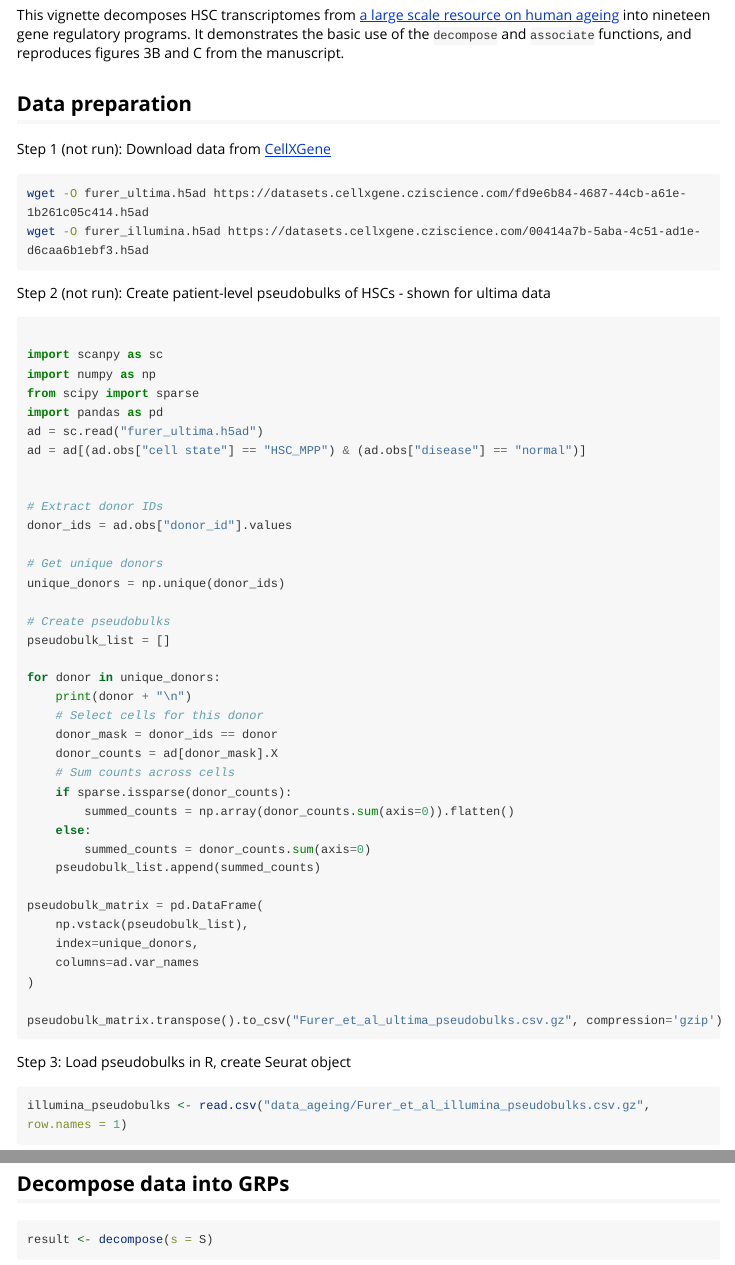
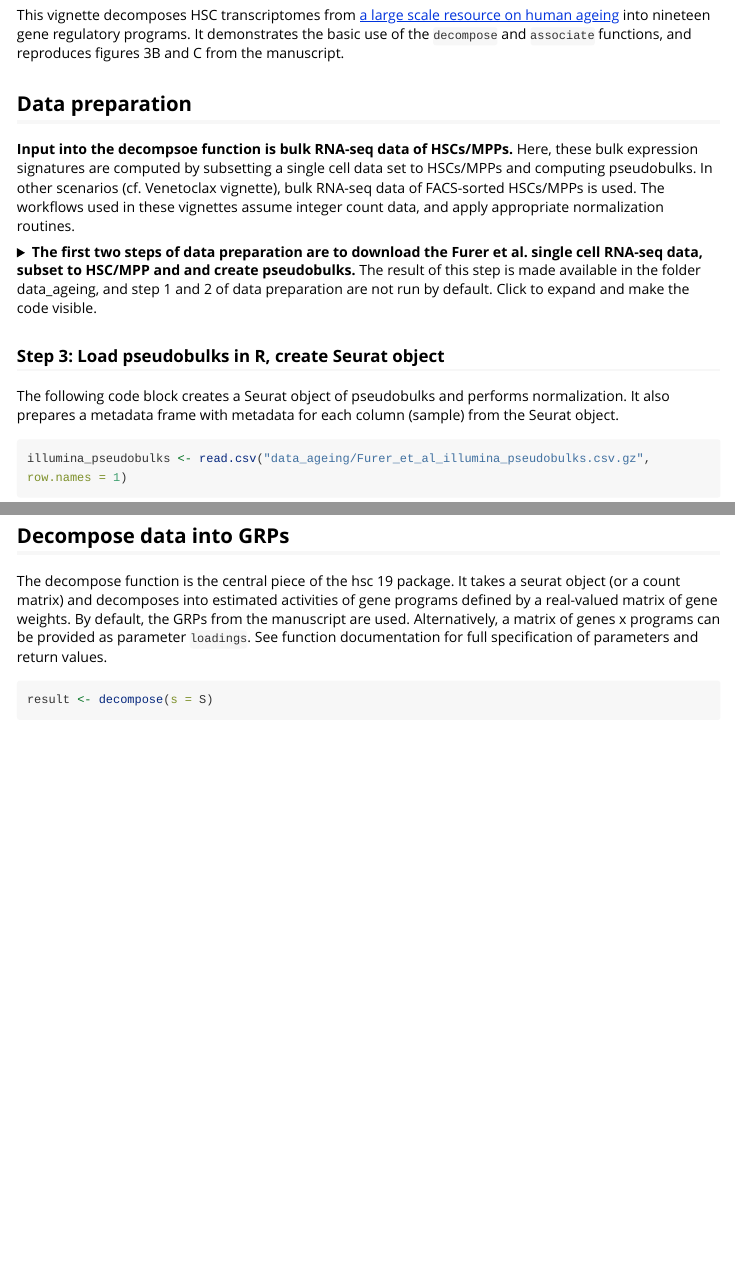
Before and after one commit to veltenlab/hsc19, an R Markdown document (vignettes/01_Ageing.Rmd): the page in a window 1100 px wide, from 220 px down, and a second part further down, joined at a grey line. Rendered offline with R 4.5, knitr and Pandoc, with nearby package versions; some code elsewhere in the file could not run offline; long lines of code are wrapped; common packages that the code uses without loading them are loaded.

Commit message:
improved documentation manually

````diff
--- a/vignettes/01_Ageing.Rmd
+++ b/vignettes/01_Ageing.Rmd
@@ -26,14 +26,19 @@ This vignette decomposes HSC transcriptomes from [a large scale resource on huma
 
 ## Data preparation
 
-Step 1 (not run): Download data from [CellXGene](https://cellxgene.cziscience.com/collections/5542eeb0-96ef-4ab9-95ea-eb6abc178461)
+**Input into the decompsoe function is bulk RNA-seq data of HSCs/MPPs.** Here, these bulk expression signatures are computed by subsetting a single cell data set to HSCs/MPPs and computing pseudobulks. In other scenarios (cf. Venetoclax vignette), bulk RNA-seq data of FACS-sorted HSCs/MPPs is used. The workflows used in these vignettes assume integer count data, and apply appropriate normalization routines.
+
+<details>
+<summary><strong>The first two steps of data preparation are to download the Furer et al. single cell RNA-seq data, subset to HSC/MPP and and create  pseudobulks.</strong> The result of this step is made available in the folder data_ageing, and step 1 and 2 of data preparation are not run by default. Click to expand and make the code visible.</summary>
+
+### Step 1 (not run): Download data from [CellXGene](https://cellxgene.cziscience.com/collections/5542eeb0-96ef-4ab9-95ea-eb6abc178461)
 
 ```{bash download, eval=F}
 wget -O furer_ultima.h5ad https://datasets.cellxgene.cziscience.com/fd9e6b84-4687-44cb-a61e-1b261c05c414.h5ad
 wget -O furer_illumina.h5ad https://datasets.cellxgene.cziscience.com/00414a7b-5aba-4c51-ad1e-d6caa6b1ebf3.h5ad
 ```
 
-Step 2 (not run): Create patient-level pseudobulks of HSCs - shown for ultima data
+### Step 2 (not run): Create patient-level pseudobulks of HSCs - shown for ultima data
 
 ```{python pseudobulk, eval=F}
 
@@ -75,7 +80,11 @@ pseudobulk_matrix = pd.DataFrame(
 pseudobulk_matrix.transpose().to_csv("Furer_et_al_ultima_pseudobulks.csv.gz", compression='gzip')
 ```
 
-Step 3: Load pseudobulks in R, create Seurat object
+</details>
+
+### Step 3: Load pseudobulks in R, create Seurat object
+
+The following code block creates a Seurat object of pseudobulks and performs normalization. It also prepares a metadata frame with metadata for each column (sample) from the Seurat object.
 
 ```{r prepareSeurat, eval=T}
 illumina_pseudobulks <- read.csv("data_ageing/Furer_et_al_illumina_pseudobulks.csv.gz", row.names = 1)
@@ -101,3 +110,4 @@ metadata_final <- metadata[colnames(S),]
 
 ## Decompose data into GRPs
 
+The decompose function is the central piece of the hsc 19 package. It takes a seurat object (or a count matrix) and decomposes into estimated activities of gene programs defined by a real-valued matrix of gene weights. By default, the GRPs from the manuscript are used. Alternatively, a matrix of genes x programs can be provided as parameter `loadings`. See function documentation for full specification of parameters and return values.
````
Also changed, not shown: R/associate.R (+3 -2 lines), README.md, vignettes/01_Ageing.Rmd (12 more changed lines).
